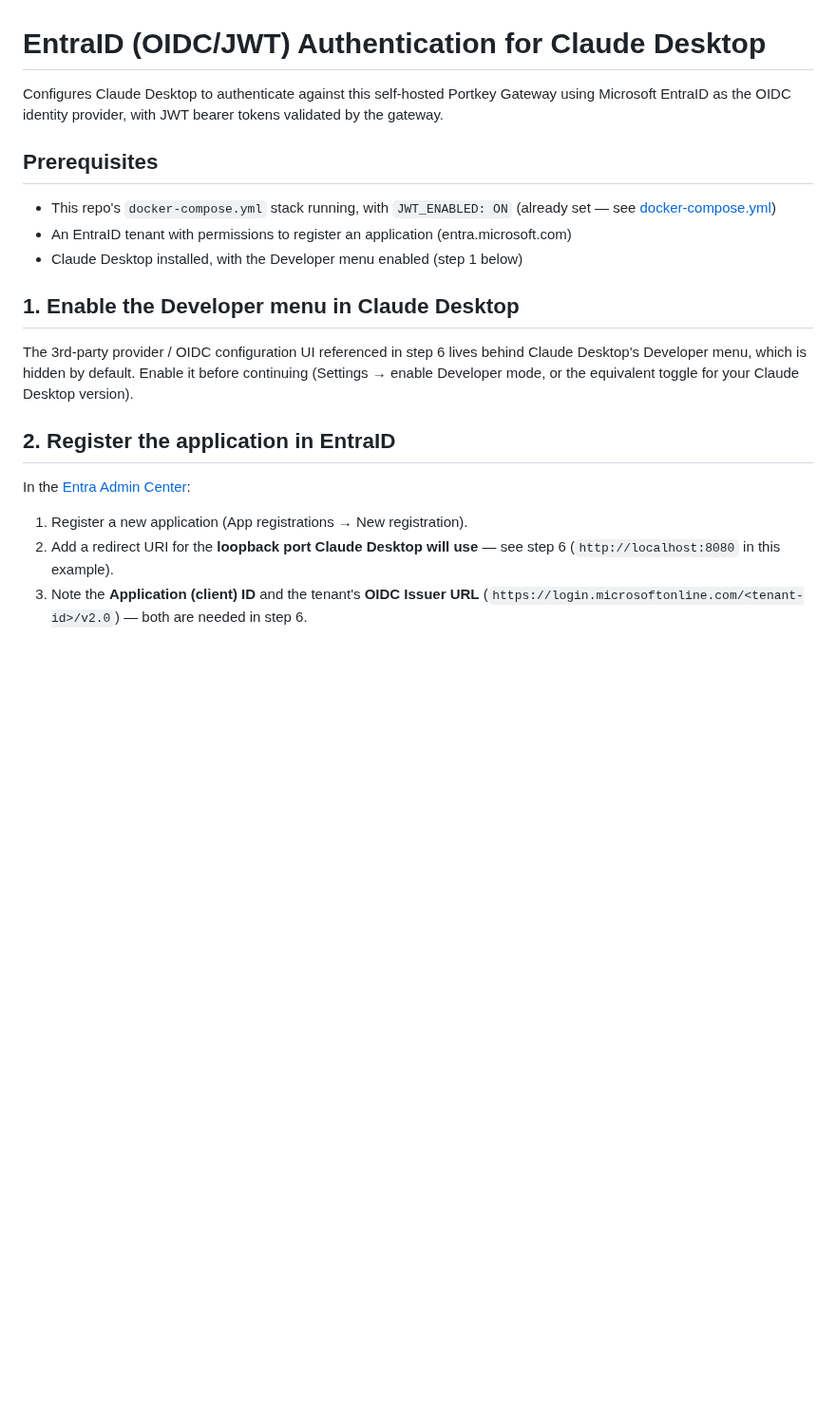
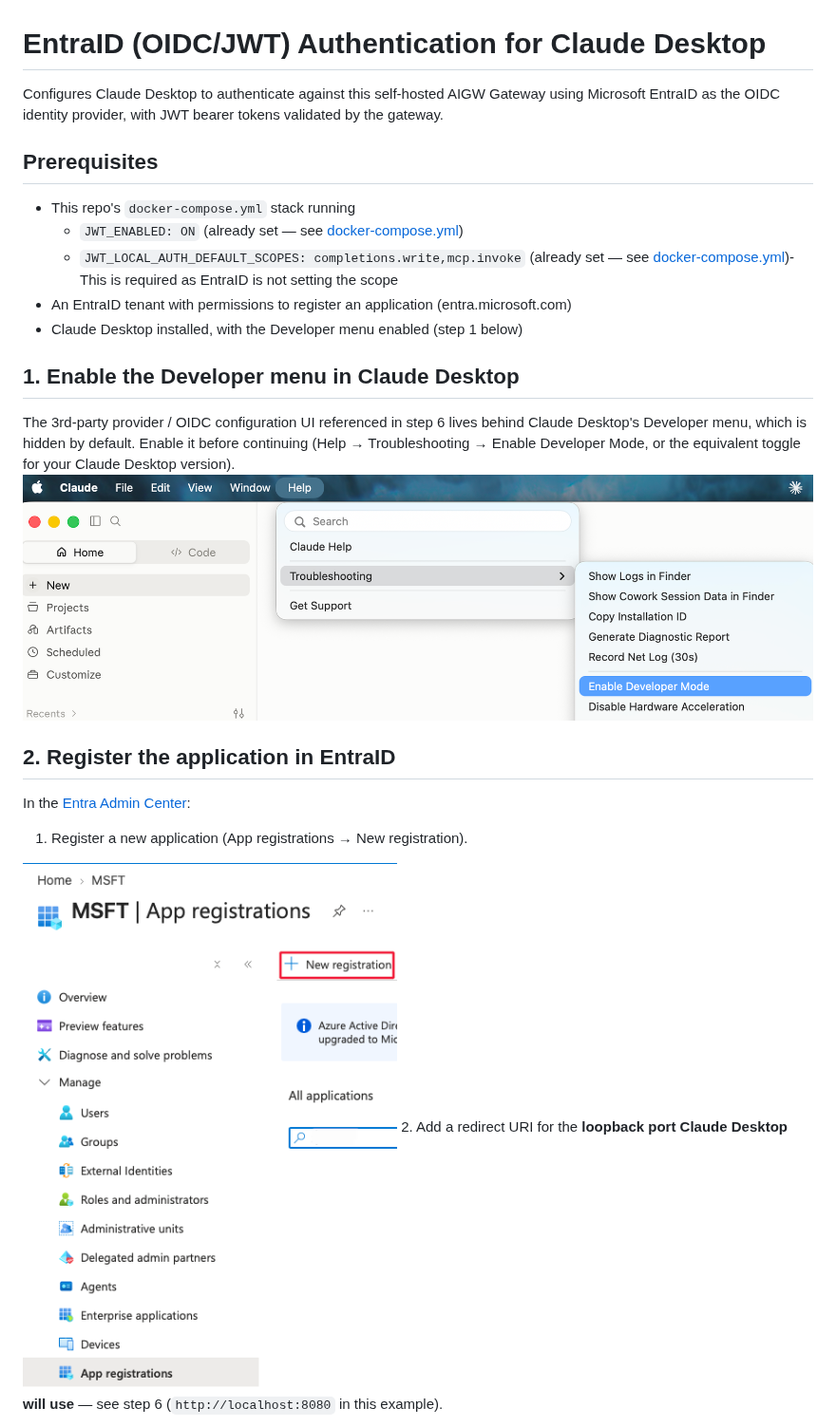
Before and after one commit to mavrick01/aigw-hybrid-docker, a Markdown page: docs/entraid-jwt-auth.md, the part around one of its changes. Shown at 95% size. Drawn GitHub-style; pictures changed too: docs/App-Registration.png (added), docs/Enable Developer Mode.png (added); blank space fills up the shorter version.

```diff
--- a/docs/entraid-jwt-auth.md
+++ b/docs/entraid-jwt-auth.md
@@ -1,22 +1,27 @@
 # EntraID (OIDC/JWT) Authentication for Claude Desktop
 
-Configures Claude Desktop to authenticate against this self-hosted Portkey Gateway using Microsoft EntraID as the OIDC identity provider, with JWT bearer tokens validated by the gateway.
+Configures Claude Desktop to authenticate against this self-hosted AIGW Gateway using Microsoft EntraID as the OIDC identity provider, with JWT bearer tokens validated by the gateway.
 
 ## Prerequisites
 
-- This repo's `docker-compose.yml` stack running, with `JWT_ENABLED: ON` (already set — see [docker-compose.yml](../docker-compose.yml))
+- This repo's `docker-compose.yml` stack running
+  -  `JWT_ENABLED: ON` (already set — see [docker-compose.yml](../docker-compose.yml))
+  - `JWT_LOCAL_AUTH_DEFAULT_SCOPES: completions.write,mcp.invoke` (already set — see [docker-compose.yml](../docker-compose.yml))- This is required as EntraID is not setting the scope
 - An EntraID tenant with permissions to register an application (entra.microsoft.com)
 - Claude Desktop installed, with the Developer menu enabled (step 1 below)
 
 ## 1. Enable the Developer menu in Claude Desktop
 
-The 3rd-party provider / OIDC configuration UI referenced in step 6 lives behind Claude Desktop's Developer menu, which is hidden by default. Enable it before continuing (Settings → enable Developer mode, or the equivalent toggle for your Claude Desktop version).
+The 3rd-party provider / OIDC configuration UI referenced in step 6 lives behind Claude Desktop's Developer menu, which is hidden by default. Enable it before continuing (Help → Troubleshooting → Enable Developer Mode, or the equivalent toggle for your Claude Desktop version).
+![Help → Troubleshooting → Enable Developer Mode](./Enable%20Developer%20Mode.png)
 
 ## 2. Register the application in EntraID
 
 In the [Entra Admin Center](https://entra.microsoft.com):
 
+
 1. Register a new application (App registrations → New registration).
+
+![EntraID->App Registration](./App-Registration.png)
 2. Add a redirect URI for the **loopback port Claude Desktop will use** — see step 6 (`http://localhost:8080` in this example).
-3. Note the **Application (client) ID** and the tenant's **OIDC Issuer URL** (`https://login.microsoftonline.com/<tenant-id>/v2.0`) — both are needed in step 6.
 
```
Also changed, not shown: other parts of docs/entraid-jwt-auth.md (+69 -19 lines), docs/custom-claims-setup.md (added, +92 -0 lines), docs/App-Configuration.png (added), docs/App-Details.png (added), docs/SCM-Logs.png (added), 4 other files.
